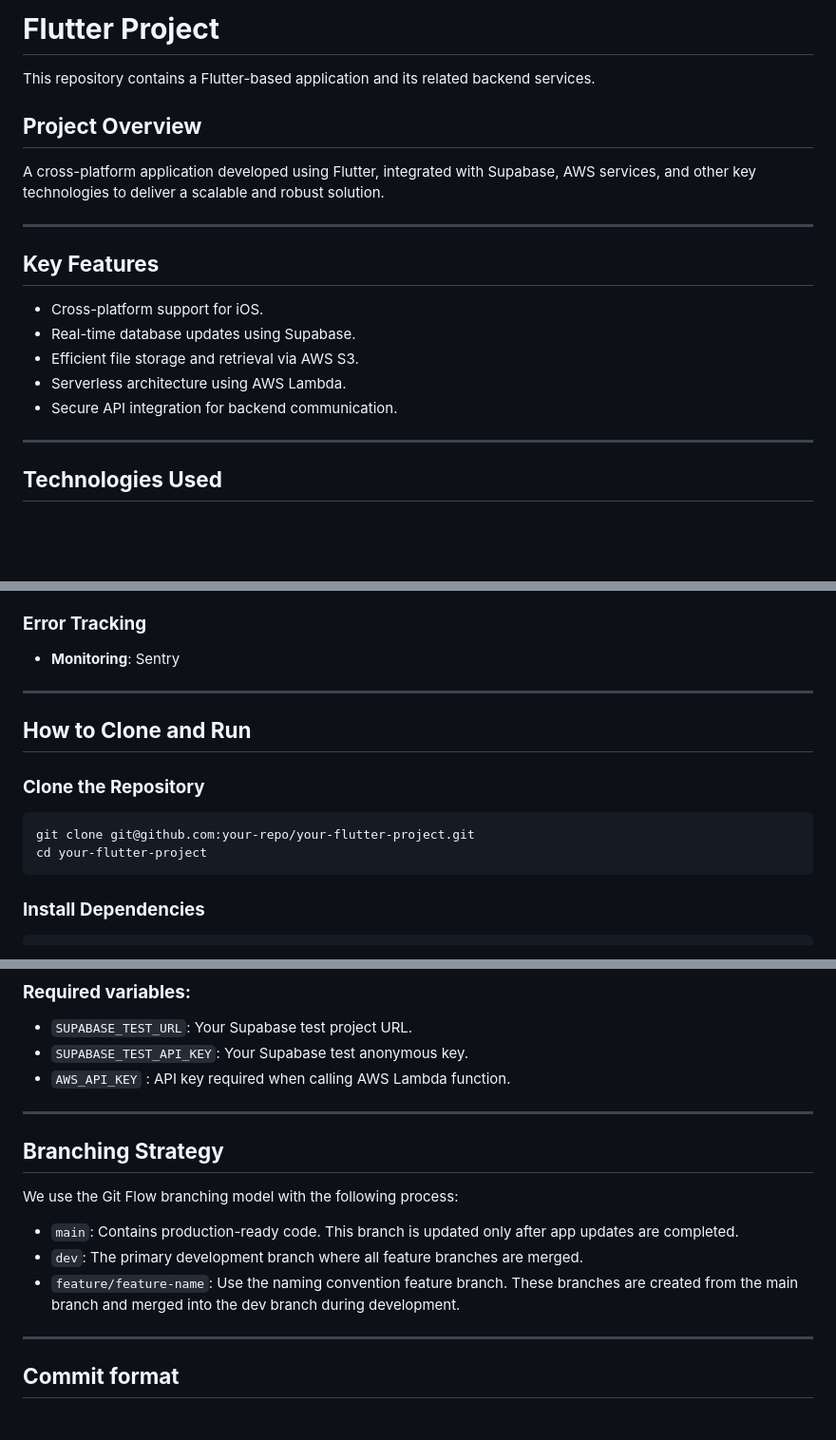
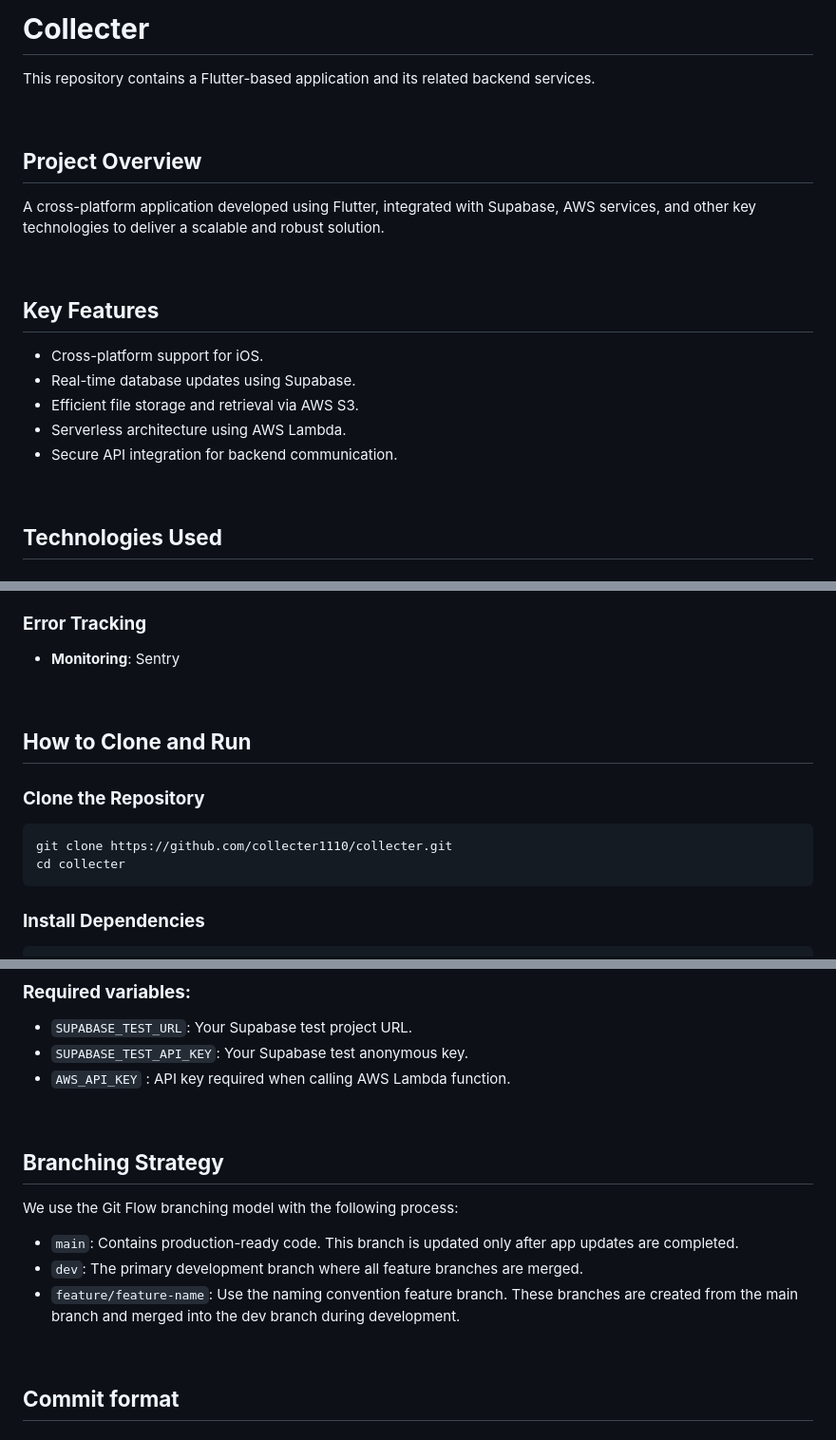
Before and after one commit to collecter1110/collecter, a Markdown page: README.md, 3 parts joined by grey strips. Shown: that part at 95% size. GitHub-like rendering; blank space fills up the shorter version.

````diff
--- a/README.md
+++ b/README.md
@@ -1,14 +1,14 @@
-# **Flutter Project**
+# **Collecter**
 
 This repository contains a Flutter-based application and its related backend services.
 
-
+&nbsp;
 
 ## **Project Overview**
 
 A cross-platform application developed using Flutter, integrated with Supabase, AWS services, and other key technologies to deliver a scalable and robust solution.
 
----
+&nbsp;
 
 ## **Key Features**
 - Cross-platform support for iOS.
@@ -17,7 +17,7 @@ A cross-platform application developed using Flutter, integrated with Supabase,
 - Serverless architecture using AWS Lambda.
 - Secure API integration for backend communication.
 
----
+&nbsp;
 
 ## **Technologies Used**
 
@@ -41,14 +41,14 @@ A cross-platform application developed using Flutter, integrated with Supabase,
 ### **Error Tracking**
 - **Monitoring**: Sentry
 
----
+&nbsp;
 
 ## **How to Clone and Run**
 
 ### **Clone the Repository**
 ```bash
-git clone git@github.com:your-repo/your-flutter-project.git
-cd your-flutter-project
+git clone https://github.com/collecter1110/collecter.git
+cd collecter
 ```
 
 ### **Install Dependencies**
@@ -110,8 +111,7 @@ cp .env.example .env
 - `SUPABASE_TEST_API_KEY`: Your Supabase test anonymous key.
 - `AWS_API_KEY` : API key required when calling AWS Lambda function.
 
----
-
+&nbsp;
 
 ## **Branching Strategy**
 
@@ -121,7 +121,7 @@ We use the Git Flow branching model with the following process:
 - `dev`: The primary development branch where all feature branches are merged.
 - `feature/feature-name`: Use the naming convention feature branch. These branches are created from the main branch and merged into the dev branch during development.
 
----
+&nbsp;
 
 ## **Commit format**
 
````
Also changed, not shown: other parts of README.md (+3 -2 lines).
